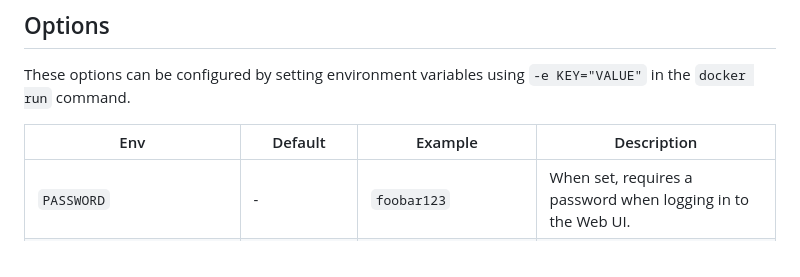
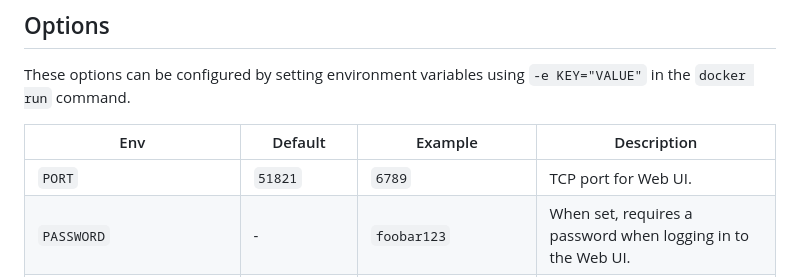
Before and after one commit to bluesky816/awg-easy, a Markdown page: README.md, the part around the change. Rendered like a GitHub page.

Commit message:
Add PORT environment variable in README.md

```diff
--- a/README.md
+++ b/README.md
@@ -81,6 +81,7 @@ These options can be configured by setting environment variables using `-e KEY="
 
 | Env | Default | Example | Description |
 | - | - | - | - |
+| `PORT` | `51821` | `6789` | TCP port for Web UI. |
 | `PASSWORD` | - | `foobar123` | When set, requires a password when logging in to the Web UI. |
 | `WG_HOST` | - | `vpn.myserver.com` | The public hostname of your VPN server. |
 | `WG_PORT` | `51820` | `12345` | The public UDP port of your VPN server. WireGuard will always listen on `51820` inside the Docker container. |
```
